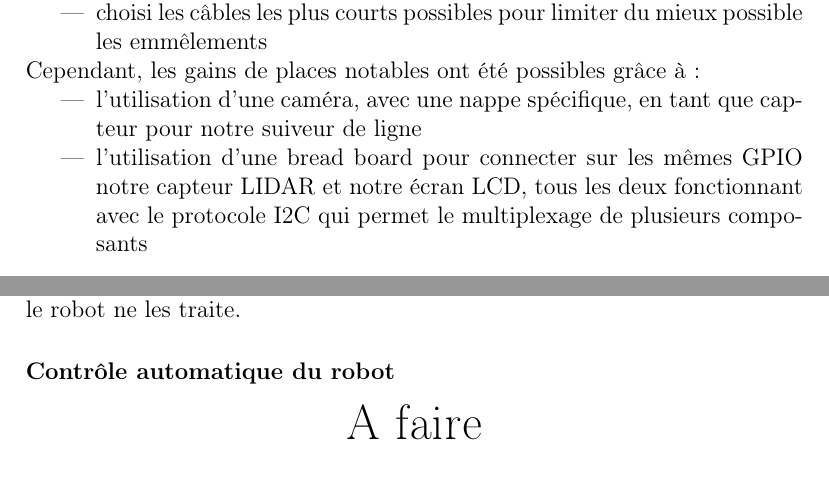
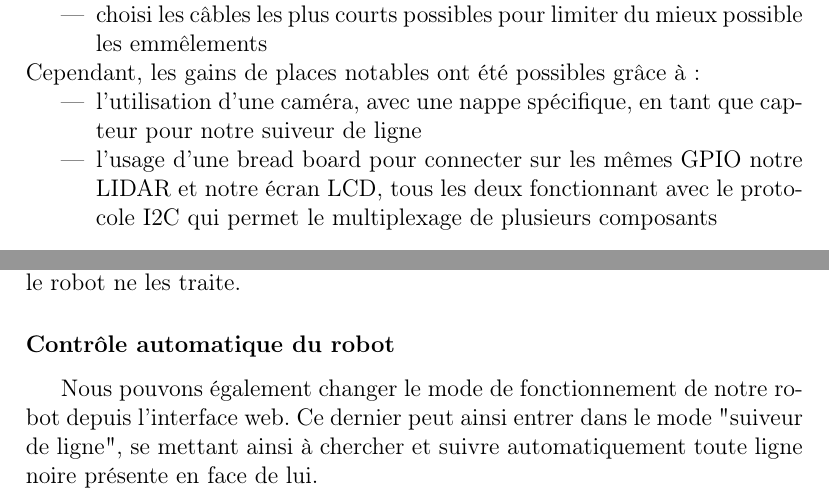
Before and after one commit to AlixANNERAUD/Robot_Mouche, a LaTeX document (report/report.tex, which reads report/conception/electronique.tex, report/conception/logiciel.tex): two parts of pages 6 and 10 of 18, joined at a grey line, cut so that both start at the same text. Compiled offline with pdfLaTeX.

```diff
--- a/report/conception/electronique.tex
+++ b/report/conception/electronique.tex
@@ -40,7 +40,7 @@
 Cependant, les gains de places notables ont été possibles grâce à :
 \begin{itemize}
     \item l'utilisation d'une caméra, avec une nappe spécifique, en tant que capteur pour notre suiveur de ligne
-    \item l'utilisation d'une bread board pour connecter sur les mêmes GPIO notre capteur LIDAR et notre écran LCD, tous les deux fonctionnant avec le protocole I2C qui permet le multiplexage de plusieurs composants
+    \item l'usage d'une bread board pour connecter sur les mêmes GPIO notre LIDAR et notre écran LCD, tous les deux fonctionnant avec le protocole I2C qui permet le multiplexage de plusieurs composants
 \end{itemize}
 
 \subsubsection*{Travail de soudure}
--- a/report/conception/logiciel.tex
+++ b/report/conception/logiciel.tex
@@ -69,4 +69,4 @@
 L'interface web envoie continuellement la position du joystick de la manette au robot. A partir de cette information, le robot calcule par une simple formule la vitesse de chaque moteur. Afin de réduire les problèmes de latence, l'interface web s'assure de ne pas envoyer les commandes plus rapidement que le robot ne les traite.
 
 \subsubsection*{Contrôle automatique du robot}
-\todo
+Nous pouvons également changer le mode de fonctionnement de notre robot depuis l'interface web. Ce dernier peut ainsi entrer dans le mode "suiveur de ligne", se mettant ainsi à chercher et suivre automatiquement toute ligne noire présente en face de lui.
```
Also changed, not shown: report/realisation/realisation.tex (+0 -3 lines), report/images/Schema EasyEDA Robot-Mouche.png (added), report/conception/electronique.tex (7 more changed lines).
